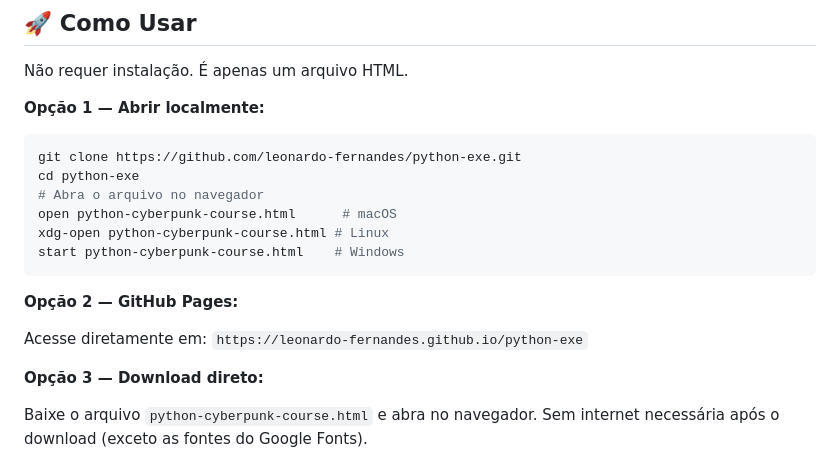
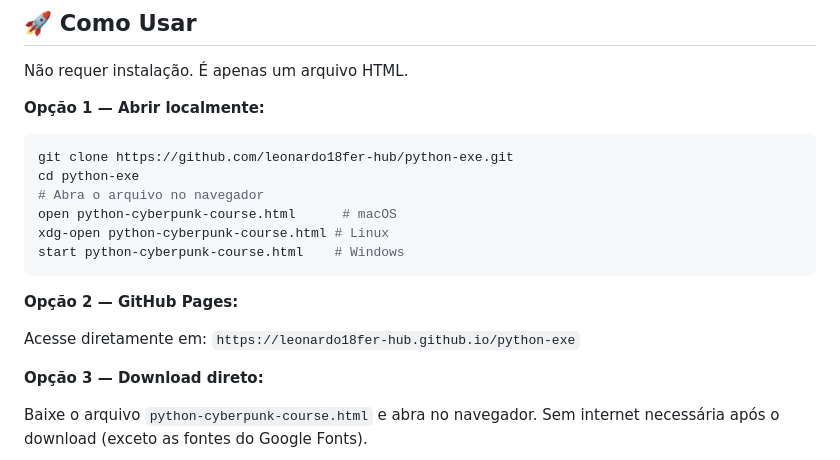
Before and after one commit to leonardo18fer-hub/Python_curso, a Markdown page: README.md, the part around one of its changes. Drawn GitHub-style.

````diff
--- a/README.md
+++ b/README.md
@@ -117,7 +117,7 @@ Não requer instalação. É apenas um arquivo HTML.
 
 **Opção 1 — Abrir localmente:**
 ```bash
-git clone https://github.com/leonardo-fernandes/python-exe.git
+git clone https://github.com/leonardo18fer-hub/python-exe.git
 cd python-exe
 # Abra o arquivo no navegador
 open python-cyberpunk-course.html      # macOS
@@ -127,7 +127,7 @@ start python-cyberpunk-course.html    # Windows
 
 **Opção 2 — GitHub Pages:**
 
-Acesse diretamente em: `https://leonardo-fernandes.github.io/python-exe`
+Acesse diretamente em: `https://leonardo18fer-hub.github.io/python-exe`
 
 **Opção 3 — Download direto:**
 
````
Also changed, not shown: other parts of README.md (+3 -2 lines).
